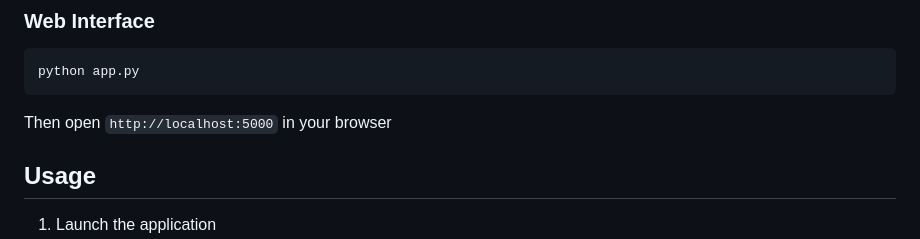
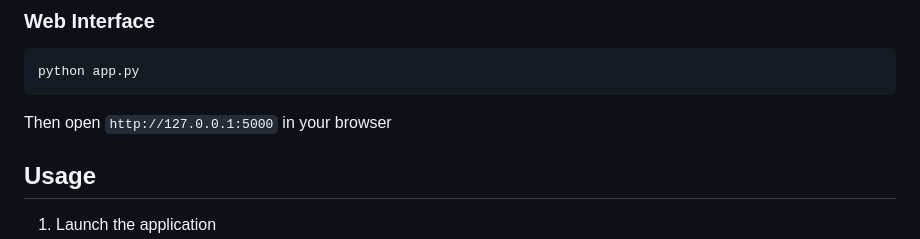
Before and after one commit to whatsroopalupto/Resume_parser, a Markdown page: README.md, the part around the change. Rendered like a GitHub page.

````diff
--- a/README.md
+++ b/README.md
@@ -78,7 +78,7 @@ python resume_parser.py
 ```bash
 python app.py
 ```
-Then open `http://localhost:5000` in your browser
+Then open `http://127.0.0.1:5000` in your browser
 
 ## Usage
 
````
